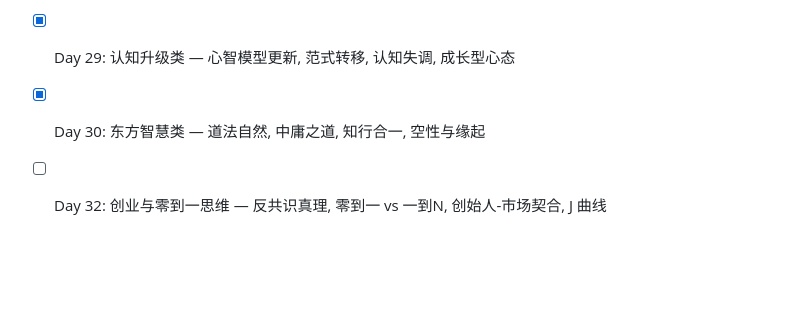
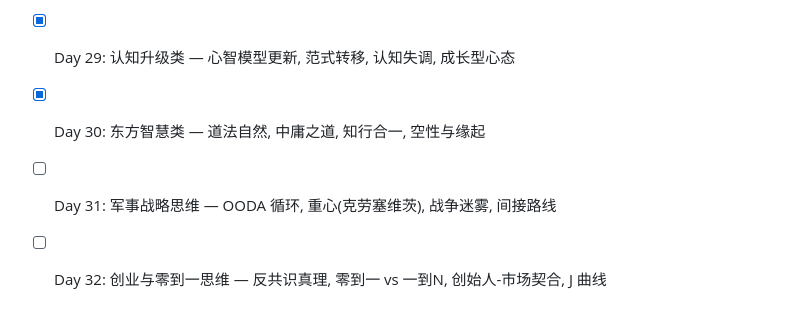
Before and after one commit to cissy0802/mental-models, a Markdown page: TOPICS.md, the part around the change. GitHub-like rendering; blank space fills up the shorter version.

Commit message:
Add Day 31 (军事战略思维) entry to TOPICS.md

```diff
--- a/TOPICS.md
+++ b/TOPICS.md
@@ -33,4 +33,5 @@
 - [x] Day 28: 博弈与合作类 — 囚徒困境, 纳什均衡, 重复博弈, 以牙还牙策略
 - [x] Day 29: 认知升级类 — 心智模型更新, 范式转移, 认知失调, 成长型心态
 - [x] Day 30: 东方智慧类 — 道法自然, 中庸之道, 知行合一, 空性与缘起
+- [ ] Day 31: 军事战略思维 — OODA 循环, 重心(克劳塞维茨), 战争迷雾, 间接路线
 - [ ] Day 32: 创业与零到一思维 — 反共识真理, 零到一 vs 一到N, 创始人-市场契合, J 曲线
```
